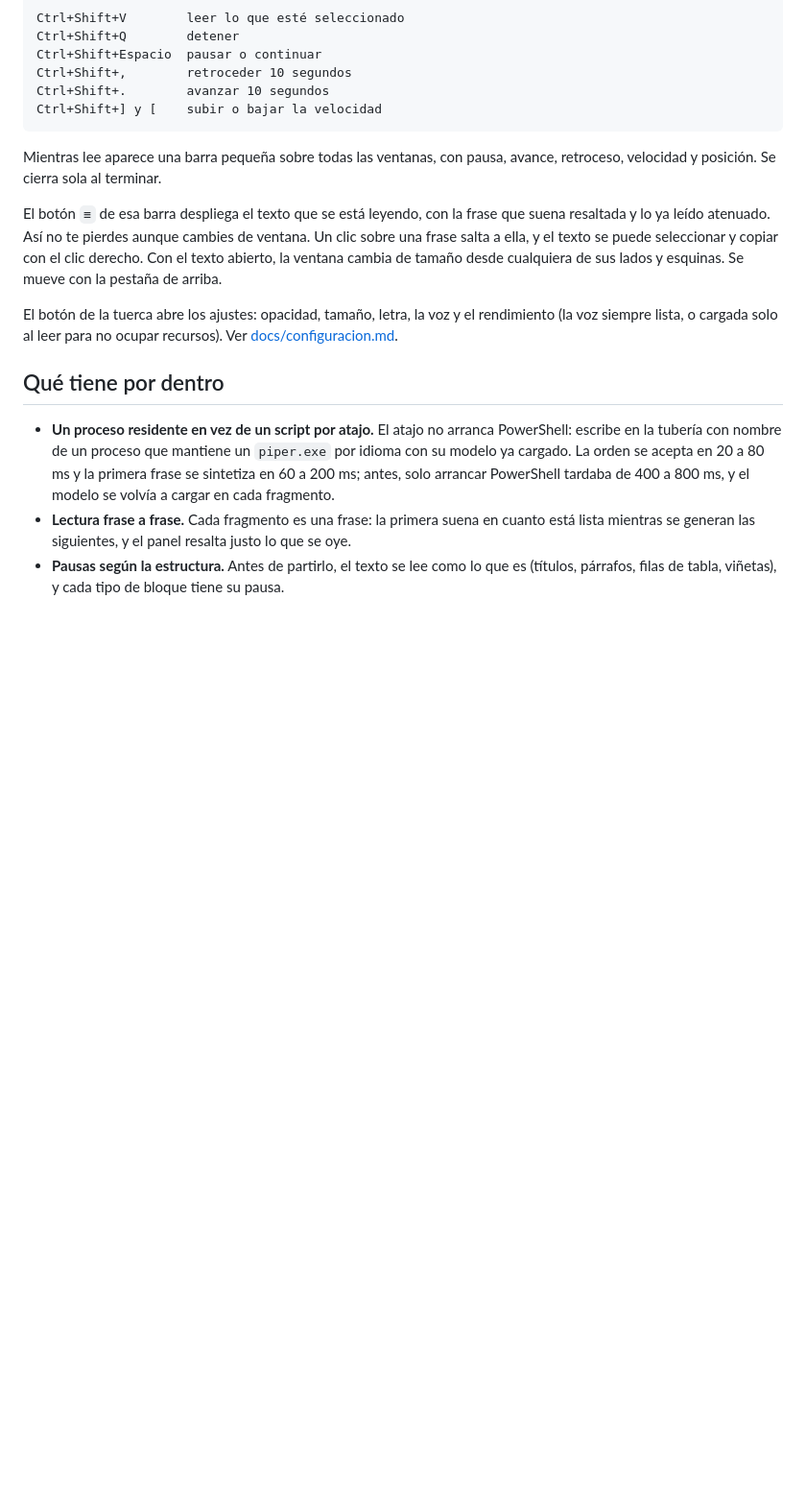
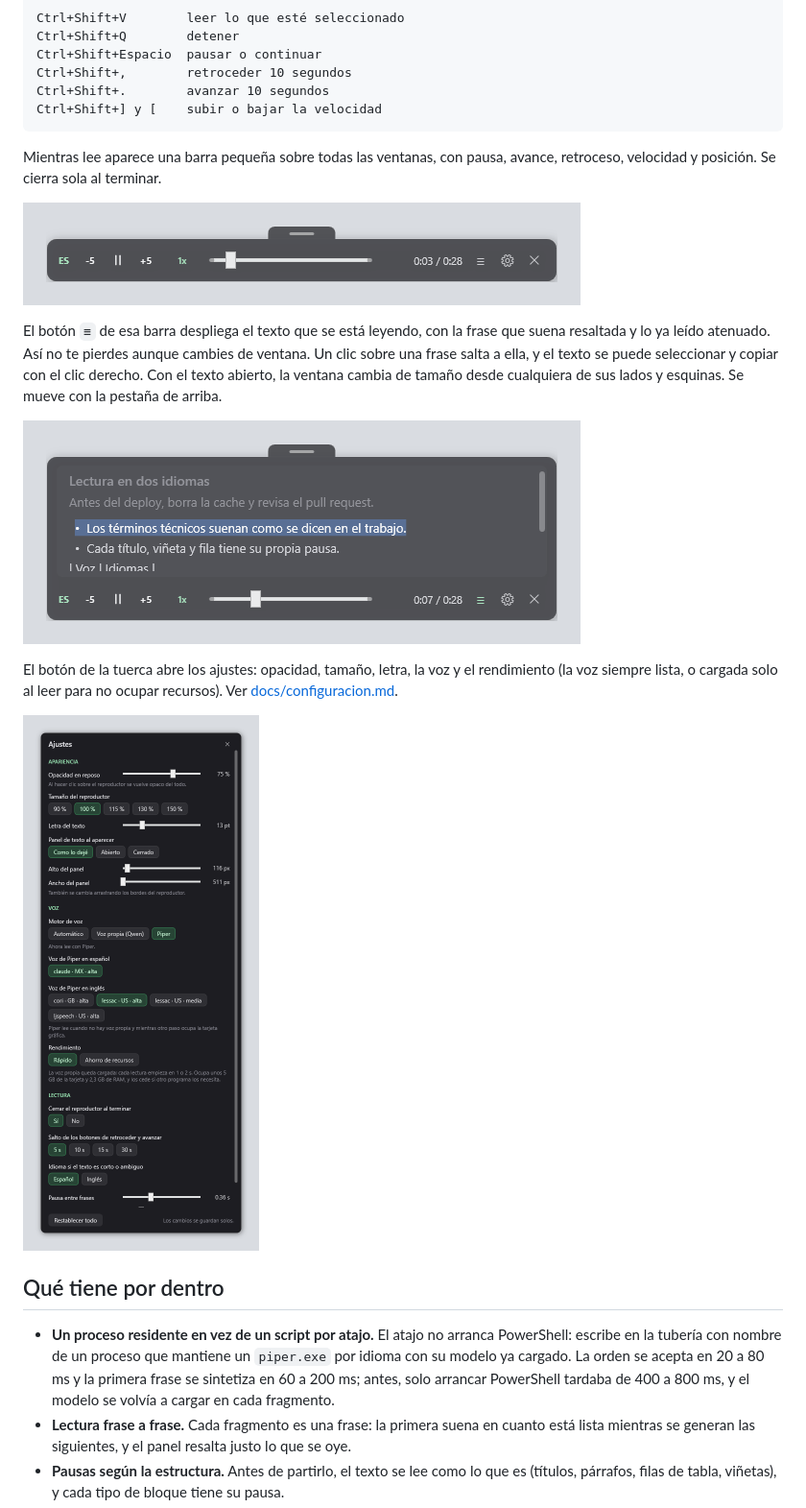
Before and after one commit to DuqueOM/read_aloud, a Markdown page: README.es.md, the part around one of its changes. Shown at 96% size. Rendered like a GitHub page; blank space fills up the shorter version.

```diff
--- a/README.es.md
+++ b/README.es.md
@@ -24,6 +31,8 @@ Ctrl+Shift+] y [    subir o bajar la velocidad
 Mientras lee aparece una barra pequeña sobre todas las ventanas, con pausa,
 avance, retroceso, velocidad y posición. Se cierra sola al terminar.
 
+![La barra flotante mientras lee](docs/media/player.png)
+
 El botón `≡` de esa barra despliega el texto que se está leyendo, con la frase
 que suena resaltada y lo ya leído atenuado. Así no te pierdes aunque cambies
 de ventana. Un clic sobre una frase salta a ella, y el texto se puede
@@ -31,9 +40,13 @@ seleccionar y copiar con el clic derecho. Con el texto abierto, la ventana
 cambia de tamaño desde cualquiera de sus lados y esquinas. Se mueve con la
 pestaña de arriba.
 
+![El panel de texto: la frase que suena resaltada y lo ya leído atenuado](docs/media/panel.png)
+
 El botón de la tuerca abre los ajustes: opacidad, tamaño, letra, la voz y el
 rendimiento (la voz siempre lista, o cargada solo al leer para no ocupar
 recursos). Ver [docs/configuracion.md](docs/configuracion.md#panel-de-ajustes).
+
+<img src="docs/media/ajustes.png" width="320" alt="El panel de ajustes">
 
 ## Qué tiene por dentro
 
```
Also changed, not shown: other parts of README.es.md (+9 -0 lines), README.md (+16 -0 lines), docs/media/demo.gif (added), 1 other file.
